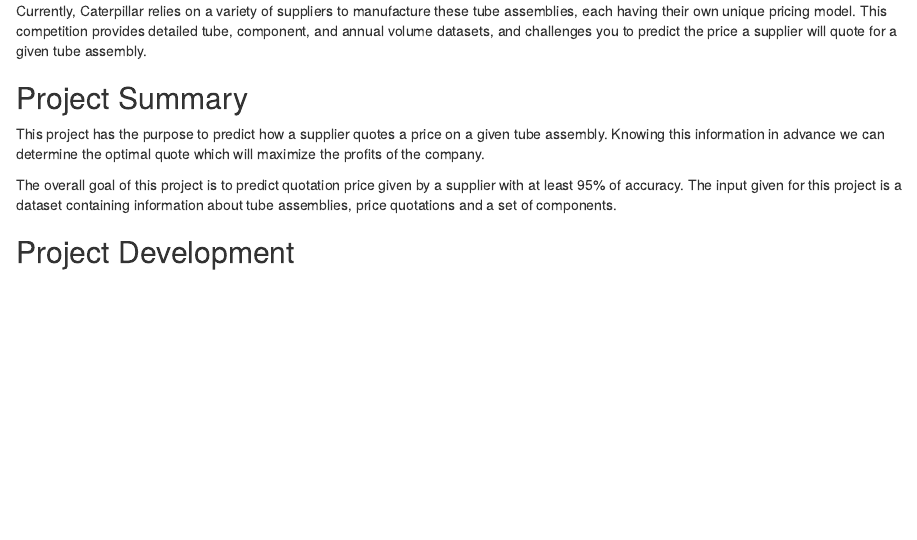
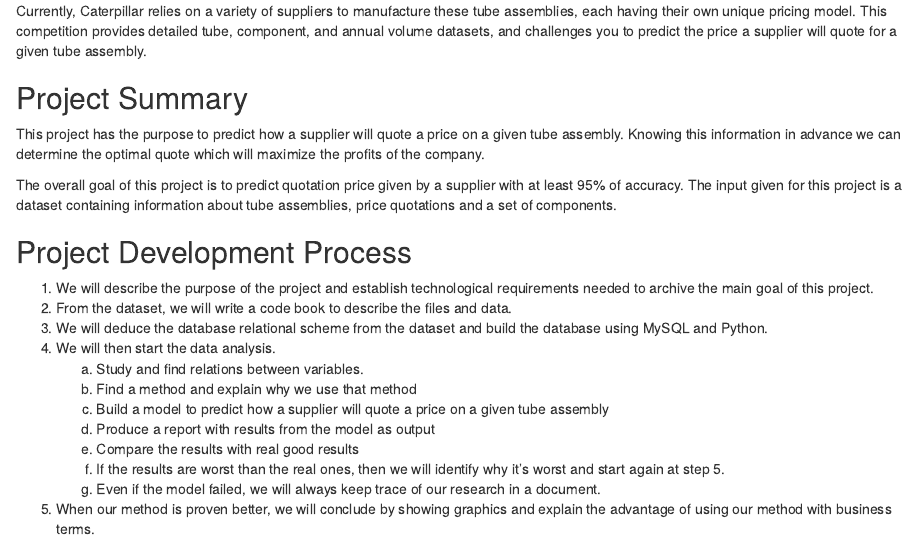
Before and after one commit to glapointe7/CaterpillarTubePricing, an R Markdown document (Readme.Rmd): the page in a window 1100 px wide, from 240 px down. Rendered offline with R 4.5, knitr and Pandoc, with nearby package versions.

Commit message:
Added development process steps and added info in code book for BOM.

```diff
--- a/Readme.Rmd
+++ b/Readme.Rmd
@@ -9,9 +9,21 @@
 
 
 ## Project Summary
-This project has the purpose to predict how a supplier quotes a price on a given tube assembly. Knowing this information in advance we can determine the optimal quote which will maximize the profits of the company.
+This project has the purpose to predict how a supplier will quote a price on a given tube assembly. Knowing this information in advance we can determine the optimal quote which will maximize the profits of the company.
 
 The overall goal of this project is to predict quotation price given by a supplier with at least 95% of accuracy. The input given for this project is a dataset containing information about tube assemblies, price quotations and a set of components.
 
 
-## Project Development
+## Project Development Process
+1. We will describe the purpose of the project and establish technological requirements needed to archive the main goal of this project.
+2. From the dataset, we will write a code book to describe the files and data.
+3. We will deduce the database relational scheme from the dataset and build the database using MySQL and Python.
+4. We will then start the data analysis.
+    a. Study and find relations between variables.
+    b. Find a method and explain why we use that method
+    c. Build a model to predict how a supplier will quote a price on a given tube assembly
+    d. Produce a report with results from the model as output
+    e. Compare the results with real good results
+    f. If the results are worst than the real ones, then we will identify why it's worst and start again at step 5.
+    g. Even if the model failed, we will always keep trace of our research in a document.
+5. When our method is proven better, we will conclude by showing graphics and explain the advantage of using our method with business terms.
```
Also changed, not shown: CodeBook.md (+10 -1 lines), PreliminaryAnalysis.md (+1 -0 lines).
